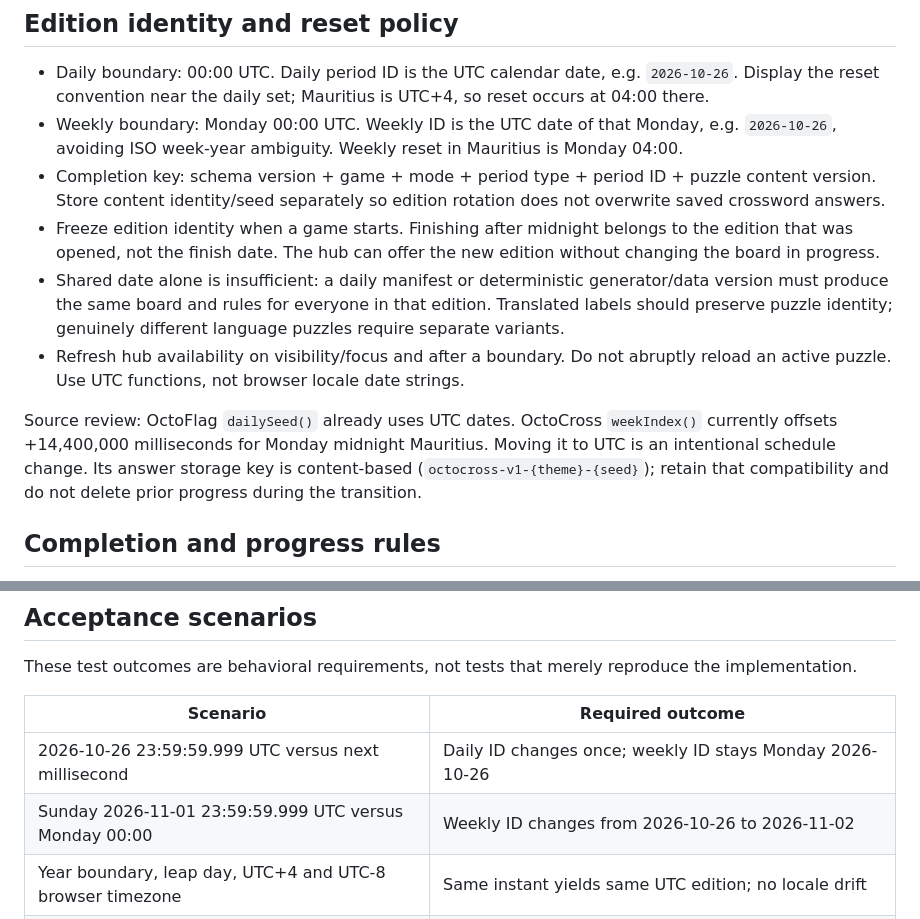
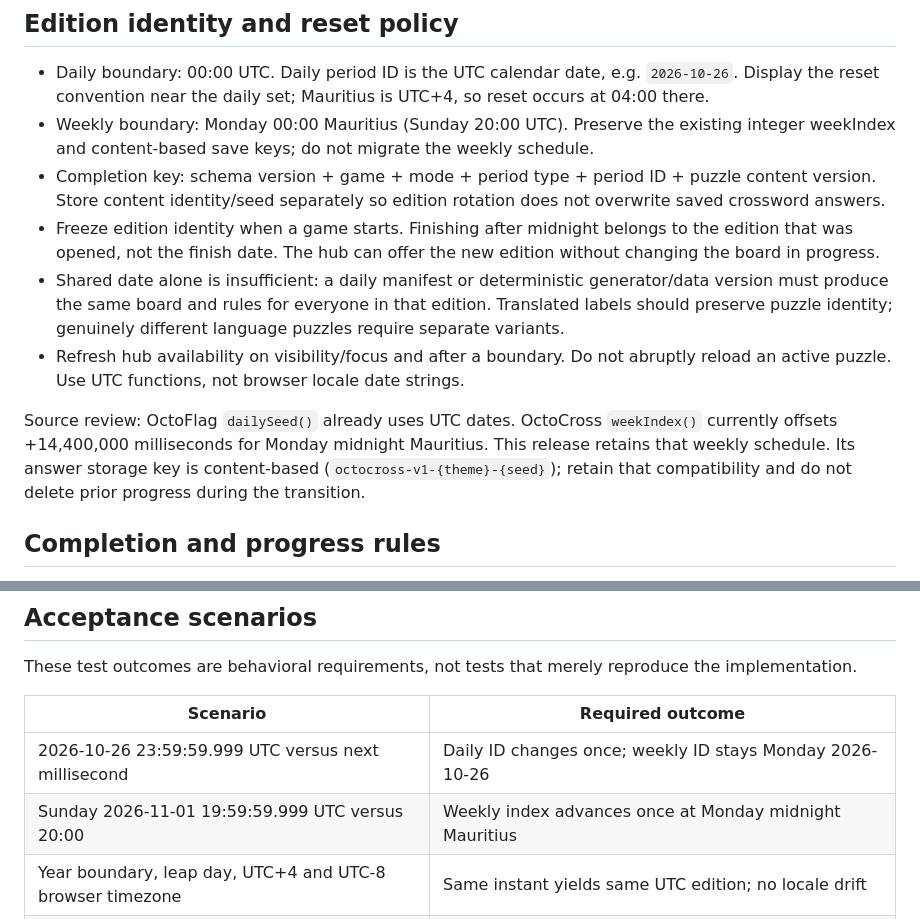
Before and after one commit to Octolabs-app/octolabs, a Markdown page: docs/DAILY_PLATFORM_PLAN.md, 2 parts joined by grey strips. Rendered like a GitHub page.

Commit message:
Document retained Mauritius weekly reset schedule

```diff
--- a/docs/DAILY_PLATFORM_PLAN.md
+++ b/docs/DAILY_PLATFORM_PLAN.md
@@ -13,13 +13,13 @@ First release success means players understand what is available, finish a chall
 ## Edition identity and reset policy
 
 - Daily boundary: 00:00 UTC. Daily period ID is the UTC calendar date, e.g. `2026-10-26`. Display the reset convention near the daily set; Mauritius is UTC+4, so reset occurs at 04:00 there.
-- Weekly boundary: Monday 00:00 UTC. Weekly ID is the UTC date of that Monday, e.g. `2026-10-26`, avoiding ISO week-year ambiguity. Weekly reset in Mauritius is Monday 04:00.
+- Weekly boundary: Monday 00:00 Mauritius (Sunday 20:00 UTC). Preserve the existing integer weekIndex and content-based save keys; do not migrate the weekly schedule.
 - Completion key: schema version + game + mode + period type + period ID + puzzle content version. Store content identity/seed separately so edition rotation does not overwrite saved crossword answers.
 - Freeze edition identity when a game starts. Finishing after midnight belongs to the edition that was opened, not the finish date. The hub can offer the new edition without changing the board in progress.
 - Shared date alone is insufficient: a daily manifest or deterministic generator/data version must produce the same board and rules for everyone in that edition. Translated labels should preserve puzzle identity; genuinely different language puzzles require separate variants.
 - Refresh hub availability on visibility/focus and after a boundary. Do not abruptly reload an active puzzle. Use UTC functions, not browser locale date strings.
 
-Source review: OctoFlag `dailySeed()` already uses UTC dates. OctoCross `weekIndex()` currently offsets +14,400,000 milliseconds for Monday midnight Mauritius. Moving it to UTC is an intentional schedule change. Its answer storage key is content-based (`octocross-v1-{theme}-{seed}`); retain that compatibility and do not delete prior progress during the transition.
+Source review: OctoFlag `dailySeed()` already uses UTC dates. OctoCross `weekIndex()` currently offsets +14,400,000 milliseconds for Monday midnight Mauritius. This release retains that weekly schedule. Its answer storage key is content-based (`octocross-v1-{theme}-{seed}`); retain that compatibility and do not delete prior progress during the transition.
 
 ## Completion and progress rules
 
@@ -50,7 +50,7 @@ These test outcomes are behavioral requirements, not tests that merely reproduce
 | Scenario | Required outcome |
 |---|---|
 | 2026-10-26 23:59:59.999 UTC versus next millisecond | Daily ID changes once; weekly ID stays Monday 2026-10-26 |
-| Sunday 2026-11-01 23:59:59.999 UTC versus Monday 00:00 | Weekly ID changes from 2026-10-26 to 2026-11-02 |
+| Sunday 2026-11-01 19:59:59.999 UTC versus 20:00 | Weekly index advances once at Monday midnight Mauritius |
 | Year boundary, leap day, UTC+4 and UTC-8 browser timezone | Same instant yields same UTC edition; no locale drift |
 | Start before midnight, finish after midnight | Old edition completes once; current new edition remains playable |
 | Double submit, repeated results render, refresh after completion | One completion; first timestamp stable; score policy explicit |
```
